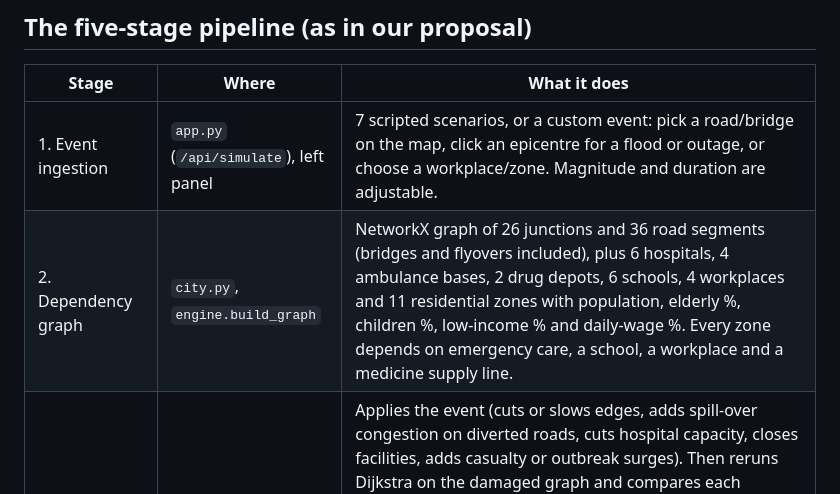
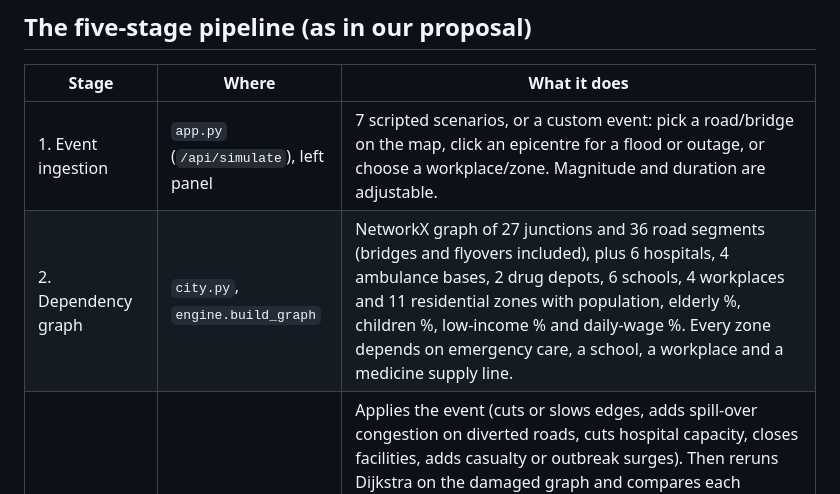
Before and after one commit to as3601/ripple-second-order-victims, a Markdown page: README.md, the part around the change. GitHub-like rendering.

Commit message:
Fix junction count in README
Co-Authored-By: Claude Opus 5.5 <noreply@anthropic.com>

```diff
--- a/README.md
+++ b/README.md
@@ -30,7 +30,7 @@ never breaks.
 | Stage | Where | What it does |
 |---|---|---|
 | 1. Event ingestion | `app.py` (`/api/simulate`), left panel | 7 scripted scenarios, or a custom event: pick a road/bridge on the map, click an epicentre for a flood or outage, or choose a workplace/zone. Magnitude and duration are adjustable. |
-| 2. Dependency graph | `city.py`, `engine.build_graph` | NetworkX graph of 26 junctions and 36 road segments (bridges and flyovers included), plus 6 hospitals, 4 ambulance bases, 2 drug depots, 6 schools, 4 workplaces and 11 residential zones with population, elderly %, children %, low-income % and daily-wage %. Every zone depends on emergency care, a school, a workplace and a medicine supply line. |
+| 2. Dependency graph | `city.py`, `engine.build_graph` | NetworkX graph of 27 junctions and 36 road segments (bridges and flyovers included), plus 6 hospitals, 4 ambulance bases, 2 drug depots, 6 schools, 4 workplaces and 11 residential zones with population, elderly %, children %, low-income % and daily-wage %. Every zone depends on emergency care, a school, a workplace and a medicine supply line. |
 | 3. Cascade engine | `engine.run_cascade` | Applies the event (cuts or slows edges, adds spill-over congestion on diverted roads, cuts hospital capacity, closes facilities, adds casualty or outbreak surges). Then reruns Dijkstra on the damaged graph and compares each dependency with the baseline. **2nd order:** ambulance response delay, school-bus routes cut, pharmacy restock delayed, commutes broken, cold chain at risk. **3rd order:** patients rerouted to other hospitals overload their ERs, elderly miss chronic medicines after the ~12h stock buffer runs out, low-income children miss mid-day meals, daily-wage income is lost (₹), households become food-insecure. |
 | 4. Impact scoring | `engine.score` | Score = severity × reach (log of people affected) × vulnerability (elderly, low-income, children) × urgency (how soon it lands) × feedback calibration. Bands: Critical / High / Medium / Low. |
 | 5. Alert dashboard + feedback loop | `static/`, `feedback.py`, `llm.py` | Map (cut, slowed and congested roads; zones coloured by their worst alert; overloaded hospitals enlarged), ranked alerts with suggested actions and alternate routes, a cascade tree, a timeline and hospital load. Responders mark each alert ✓/✗. Per-category precision then re-weights future scores. Claude (optional) writes the briefing and lists hidden dependencies the graph doesn't model. |
```
